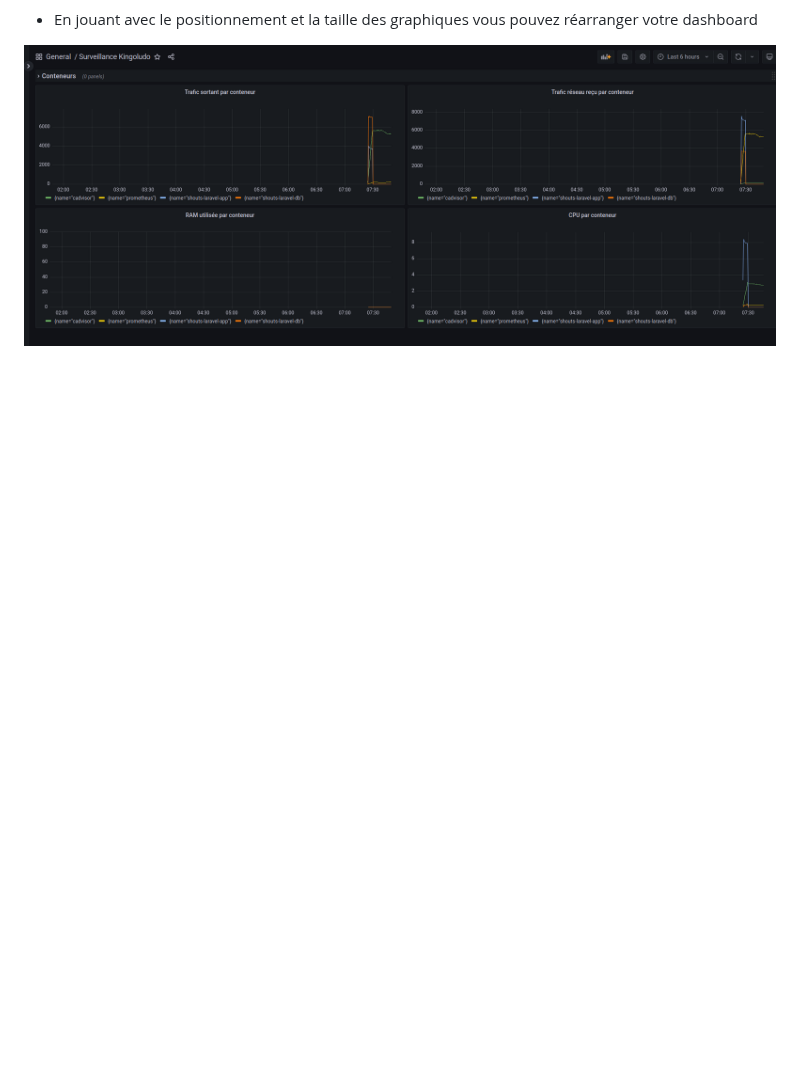
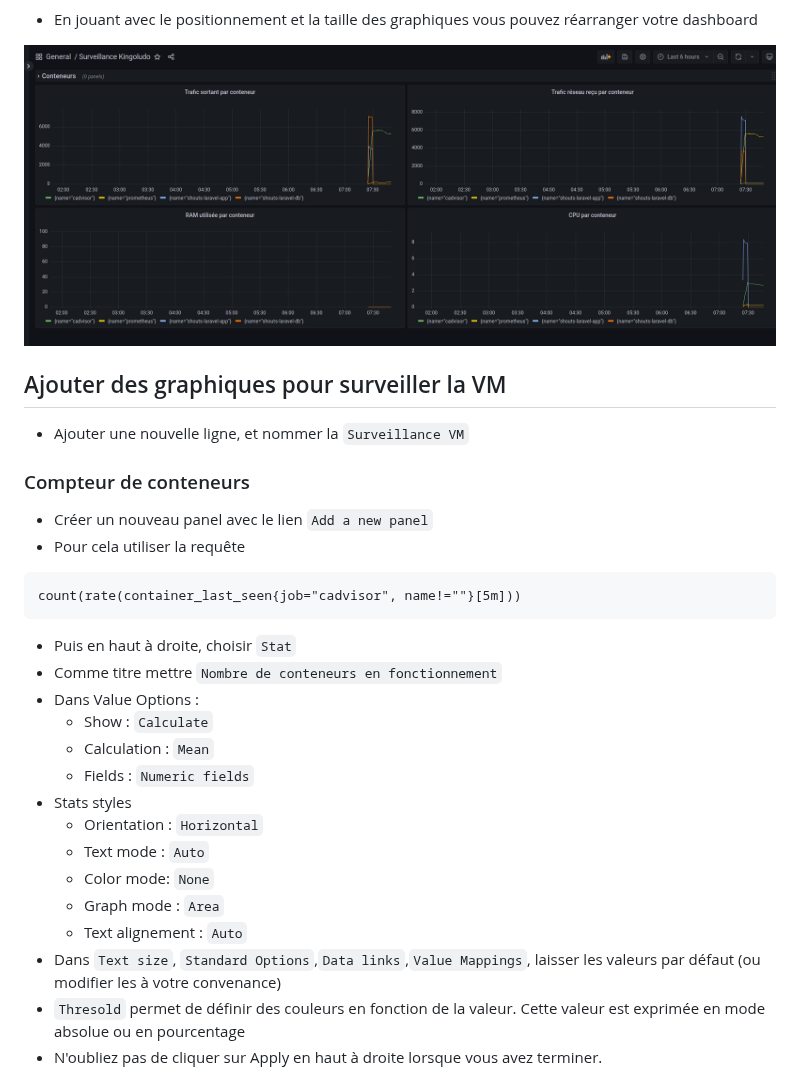
Before and after one commit to vanessakovalsky/grafana-training, a Markdown page: exercice-2-premier-dashboard.md, the part around one of its changes. GitHub-like rendering; blank space fills up the shorter version.

Commit message:
Add fix exercice 2

````diff
--- a/exercice-2-premier-dashboard.md
+++ b/exercice-2-premier-dashboard.md
@@ -59,3 +59,31 @@ sum(rate(container_cpu_usage_seconds_total{instance=~".*",name=~".*",name=~".+"}
 - En jouant avec le positionnement et la taille des graphiques vous pouvez réarranger votre dashboard
 
 ![](img/exo2/dashboard4.png)
+
+## Ajouter des graphiques pour surveiller la VM
+
+- Ajouter une nouvelle ligne, et nommer la `Surveillance VM`
+
+### Compteur de conteneurs
+
+- Créer un nouveau panel avec le lien `Add a new panel`
+- Pour cela utiliser la requête
+```
+count(rate(container_last_seen{job="cadvisor", name!=""}[5m]))
+```
+- Puis en haut à droite, choisir `Stat`
+- Comme titre mettre `Nombre de conteneurs en fonctionnement`
+- Dans Value Options :
+  - Show : `Calculate`
+  - Calculation : `Mean`
+  - Fields : `Numeric fields`
+- Stats styles
+  - Orientation : `Horizontal`
+  - Text mode : `Auto`
+  - Color mode: `None`
+  - Graph mode : `Area`
+  - Text alignement : `Auto`
+- Dans `Text size`, `Standard Options`,`Data links`,`Value Mappings`, laisser les valeurs par défaut (ou modifier les à votre convenance)
+- `Thresold` permet de définir des couleurs en fonction de la valeur. Cette valeur est exprimée en mode absolue ou en pourcentage
+- N'oubliez pas de cliquer sur Apply en haut à droite lorsque vous avez terminer.
+
````
Also changed, not shown: other parts of exercice-2-premier-dashboard.md (+76 -0 lines), exercice-6-utilisateurs.md (+6 -0 lines), img/exo2/dashboard5.png (added), img/exo2/dashboard6.png (added), img/exo2/dashboard7.png (added), img/exo2/dashboard8.png (added).
